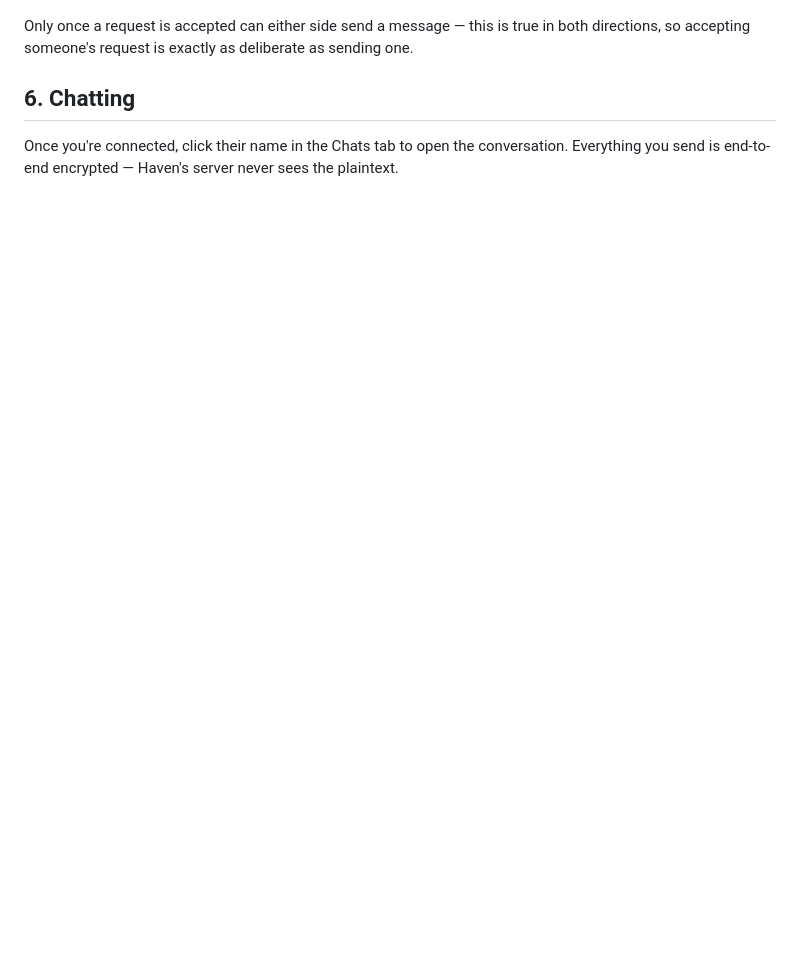
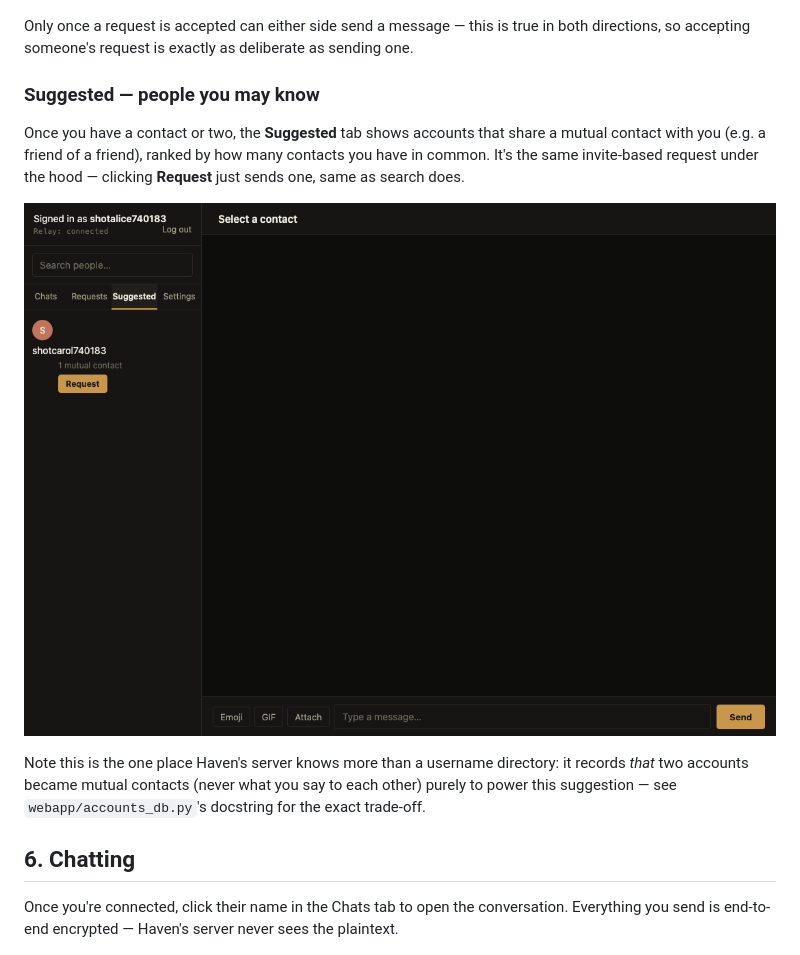
Before and after one commit to Saiaarjay09/Haven-E2E-messenger, a Markdown page: Instructions_and_Link.md, the part around the change. GitHub-like rendering; pictures changed too: docs/screenshots/13-mutual-friends-tab.png (added); blank space fills up the shorter version.

```diff
--- a/Instructions_and_Link.md
+++ b/Instructions_and_Link.md
@@ -83,6 +83,21 @@ Only once a request is accepted can either side send a message — this
 is true in both directions, so accepting someone's request is exactly
 as deliberate as sending one.
 
+### Suggested — people you may know
+
+Once you have a contact or two, the **Suggested** tab shows accounts
+that share a mutual contact with you (e.g. a friend of a friend),
+ranked by how many contacts you have in common. It's the same
+invite-based request under the hood — clicking **Request** just sends
+one, same as search does.
+
+![Suggested tab showing a mutual-friend suggestion](docs/screenshots/13-mutual-friends-tab.png)
+
+Note this is the one place Haven's server knows more than a username
+directory: it records *that* two accounts became mutual contacts (never
+what you say to each other) purely to power this suggestion — see
+`webapp/accounts_db.py`'s docstring for the exact trade-off.
+
 ## 6. Chatting
 
 Once you're connected, click their name in the Chats tab to open the
```
Also changed, not shown: 9 other files.
